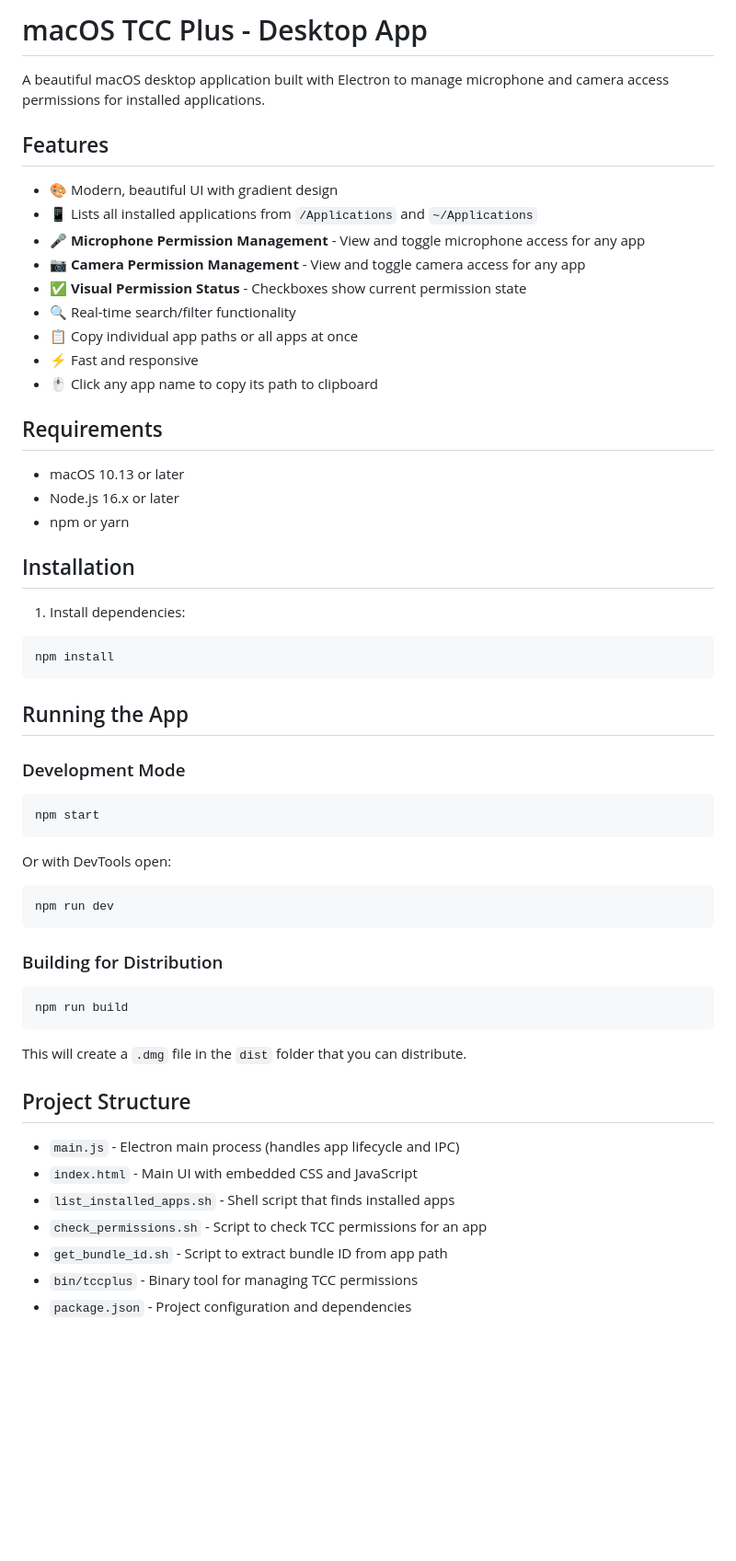
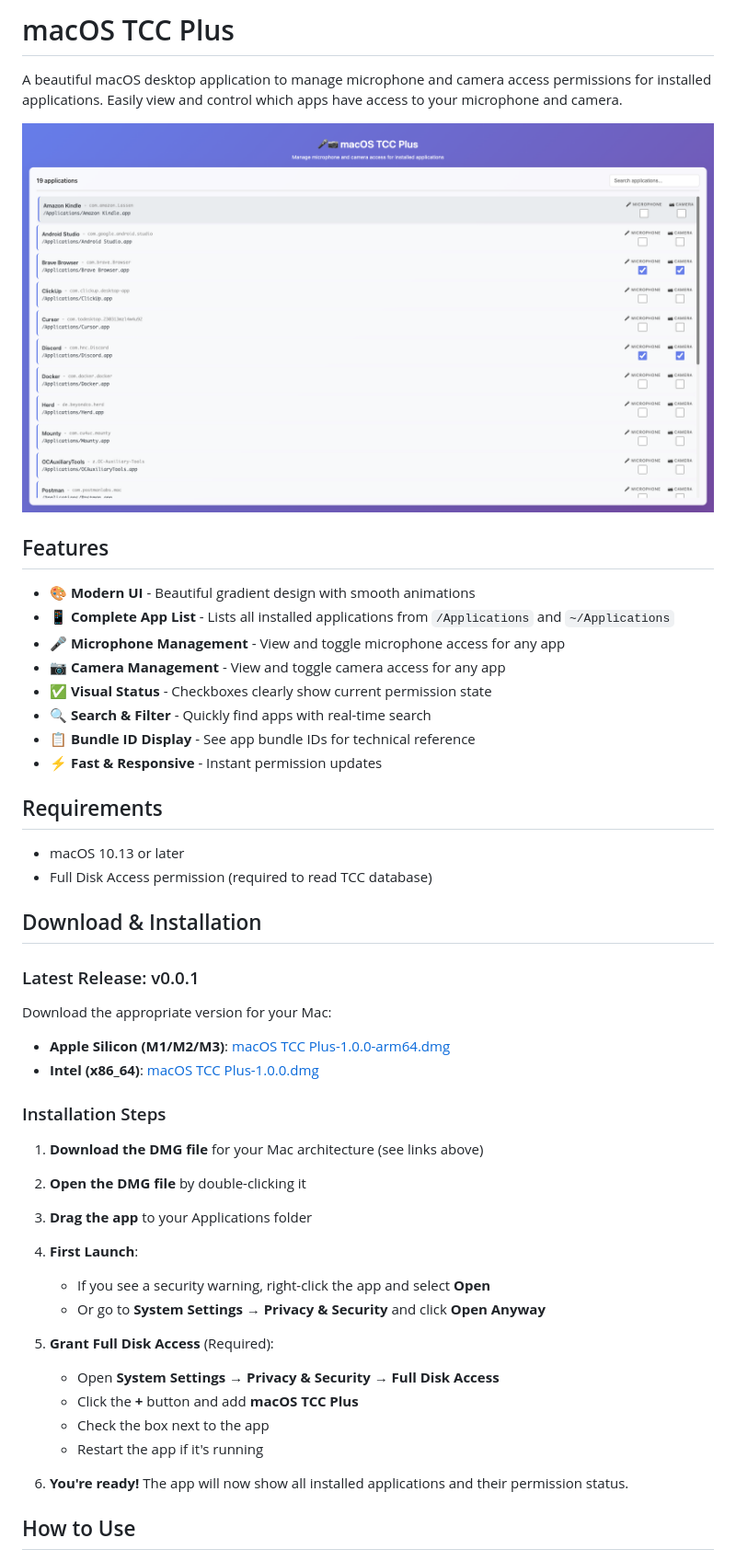
Before and after one commit to krunaldodiya/tcc-permissions-manager, a Markdown page: README.md, the part around the change printed below. Shown: that part at 92% size. Drawn GitHub-style; pictures changed too: screenshots/image.png (added); blank space fills up the shorter version.

````diff
--- a/README.md
+++ b/README.md
@@ -1,57 +1,53 @@
-# macOS TCC Plus - Desktop App
+# macOS TCC Plus
 
-A beautiful macOS desktop application built with Electron to manage microphone and camera access permissions for installed applications.
+A beautiful macOS desktop application to manage microphone and camera access permissions for installed applications. Easily view and control which apps have access to your microphone and camera.
+
+![macOS TCC Plus Screenshot](screenshots/image.png)
 
 ## Features
 
-- 🎨 Modern, beautiful UI with gradient design
-- 📱 Lists all installed applications from `/Applications` and `~/Applications`
-- 🎤 **Microphone Permission Management** - View and toggle microphone access for any app
-- 📷 **Camera Permission Management** - View and toggle camera access for any app
-- ✅ **Visual Permission Status** - Checkboxes show current permission state
-- 🔍 Real-time search/filter functionality
-- 📋 Copy individual app paths or all apps at once
-- ⚡ Fast and responsive
-- 🖱️ Click any app name to copy its path to clipboard
+- 🎨 **Modern UI** - Beautiful gradient design with smooth animations
+- 📱 **Complete App List** - Lists all installed applications from `/Applications` and `~/Applications`
+- 🎤 **Microphone Management** - View and toggle microphone access for any app
+- 📷 **Camera Management** - View and toggle camera access for any app
+- ✅ **Visual Status** - Checkboxes clearly show current permission state
+- 🔍 **Search & Filter** - Quickly find apps with real-time search
+- 📋 **Bundle ID Display** - See app bundle IDs for technical reference
+- ⚡ **Fast & Responsive** - Instant permission updates
 
 ## Requirements
 
 - macOS 10.13 or later
-- Node.js 16.x or later
-- npm or yarn
+- Full Disk Access permission (required to read TCC database)
 
-## Installation
+## Download & Installation
 
-1. Install dependencies:
-```bash
-npm install
-```
+### Latest Release: v0.0.1
 
-## Running the App
+Download the appropriate version for your Mac:
 
-### Development Mode
-```bash
-npm start
-```
+- **Apple Silicon (M1/M2/M3)**: [macOS TCC Plus-1.0.0-arm64.dmg](https://github.com/yourusername/macos-tccplus/releases/download/v0.0.1/macOS-TCC-Plus-1.0.0-arm64.dmg)
+- **Intel (x86_64)**: [macOS TCC Plus-1.0.0.dmg](https://github.com/yourusername/macos-tccplus/releases/download/v0.0.1/macOS-TCC-Plus-1.0.0.dmg)
 
-Or with DevTools open:
-```bash
-npm run dev
-```
+### Installation Steps
 
-### Building for Distribution
-```bash
-npm run build
-```
+1. **Download the DMG file** for your Mac architecture (see links above)
 
-This will create a `.dmg` file in the `dist` folder that you can distribute.
+2. **Open the DMG file** by double-clicking it
 
-## Project Structure
+3. **Drag the app** to your Applications folder
 
-- `main.js` - Electron main process (handles app lifecycle and IPC)
-- `index.html` - Main UI with embedded CSS and JavaScript
-- `list_installed_apps.sh` - Shell script that finds installed apps
-- `check_permissions.sh` - Script to check TCC permissions for an app
-- `get_bundle_id.sh` - Script to extract bundle ID from app path
-- `bin/tccplus` - Binary tool for managing TCC permissions
-- `package.json` - Project configuration and dependencies
+4. **First Launch**:
+   - If you see a security warning, right-click the app and select **Open**
+   - Or go to **System Settings → Privacy & Security** and click **Open Anyway**
+
+5. **Grant Full Disk Access** (Required):
+   - Open **System Settings → Privacy & Security → Full Disk Access**
+   - Click the **+** button and add **macOS TCC Plus**
+   - Check the box next to the app
+   - Restart the app if it's running
+
+6. **You're ready!** The app will now show all installed applications and their permission status.
+
+## How to Use
+
````
Also changed, not shown: other parts of README.md (+91 -24 lines).
